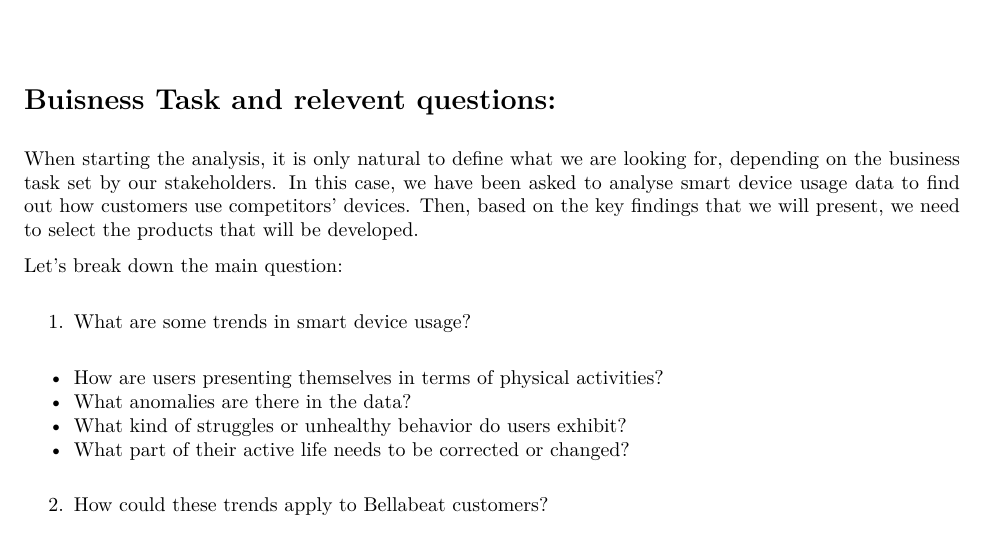
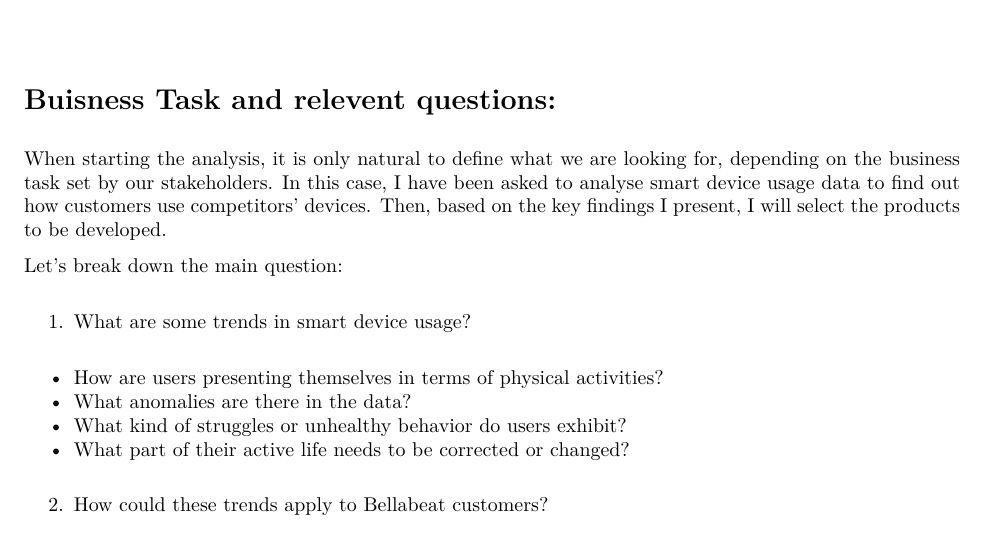
Before and after one commit to DamianRogowski-DR/R_bellabeat_EDA, an R Markdown document (analysis_visualization.Rmd): part of page 1 of 20, cut so that both start at the same text. The pictures show the output file analysis_visualization.pdf that the author committed with the source.

Commit message:
Update: analysis_visualization files

```diff
--- a/analysis_visualization.Rmd
+++ b/analysis_visualization.Rmd
@@ -8,7 +8,7 @@ output:
 
 # Buisness Task and relevent questions:
 
-When starting the analysis, it is only natural to define what we are looking for, depending on the business task set by our stakeholders. In this case, we have been asked to analyse smart device usage data to find out how customers use competitors' devices. Then, based on the key findings that we will present, we need to select the products that will be developed.
+When starting the analysis, it is only natural to define what we are looking for, depending on the business task set by our stakeholders. In this case, I have been asked to analyse smart device usage data to find out how customers use competitors' devices. Then, based on the key findings I present, I will select the products to be developed.
 
 Let's break down the main question:
 
```
Also changed, not shown: analysis_visualization.pdf.
